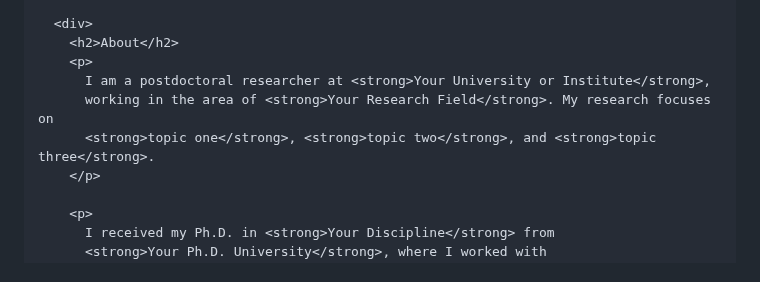
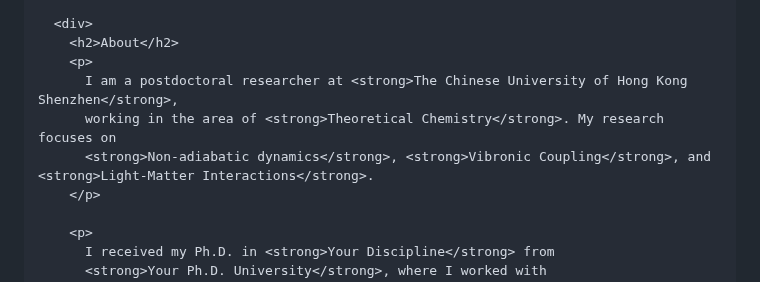
Before and after one commit to rishabhp109/mywebpage, a Markdown page: README.md, the part around the change. GitHub-like rendering.

Commit message:
Update README.md
Signed-off-by: Rishabh Kumar Pandey <157308714+rishabhp109@users.noreply.github.com>

```diff
--- a/README.md
+++ b/README.md
@@ -44,9 +44,9 @@
       <div>
         <h2>About</h2>
         <p>
-          I am a postdoctoral researcher at <strong>Your University or Institute</strong>,
-          working in the area of <strong>Your Research Field</strong>. My research focuses on
-          <strong>topic one</strong>, <strong>topic two</strong>, and <strong>topic three</strong>.
+          I am a postdoctoral researcher at <strong>The Chinese University of Hong Kong Shenzhen</strong>,
+          working in the area of <strong>Theoretical Chemistry</strong>. My research focuses on
+          <strong>Non-adiabatic dynamics</strong>, <strong>Vibronic Coupling</strong>, and <strong>Light-Matter Interactions</strong>.
         </p>
 
         <p>
```
